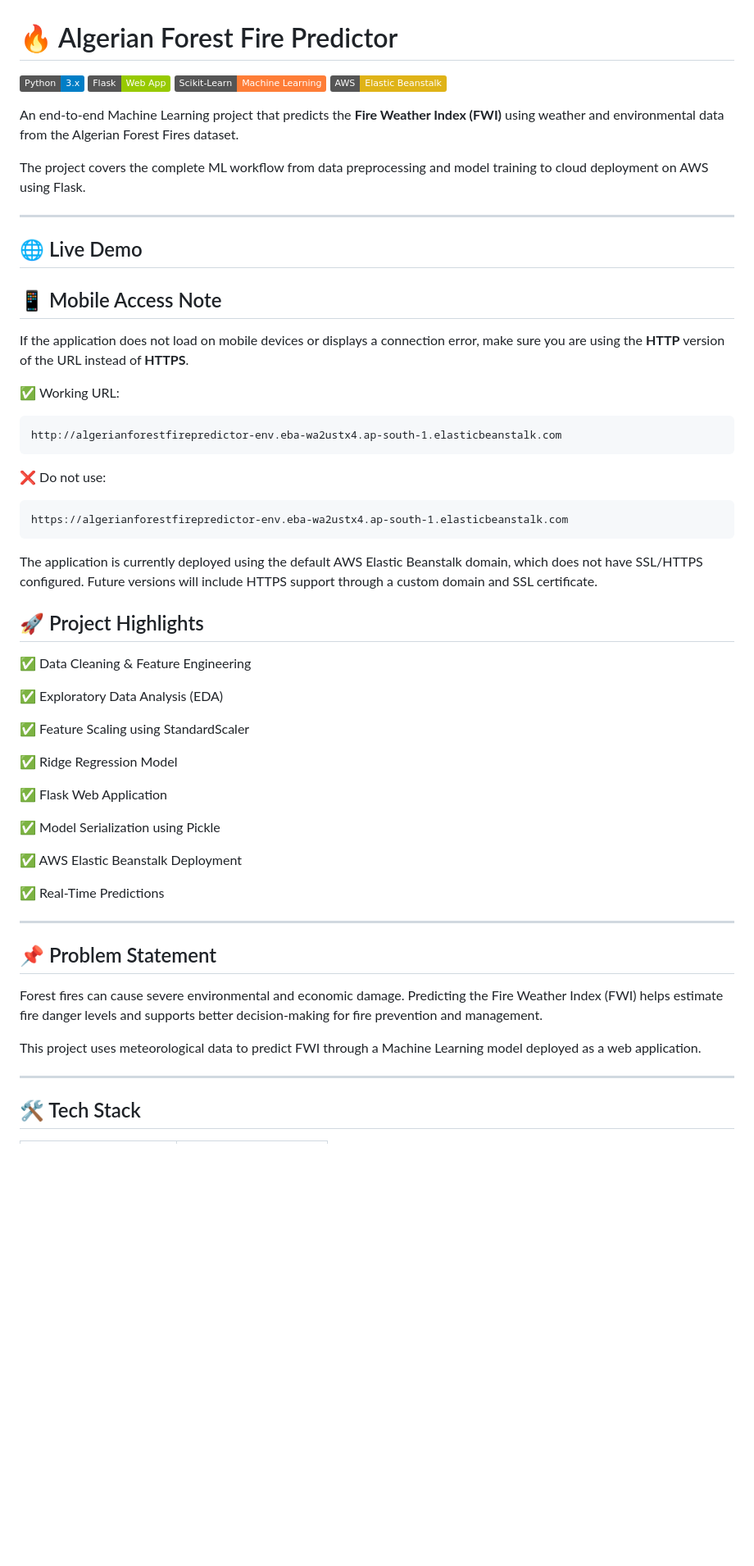
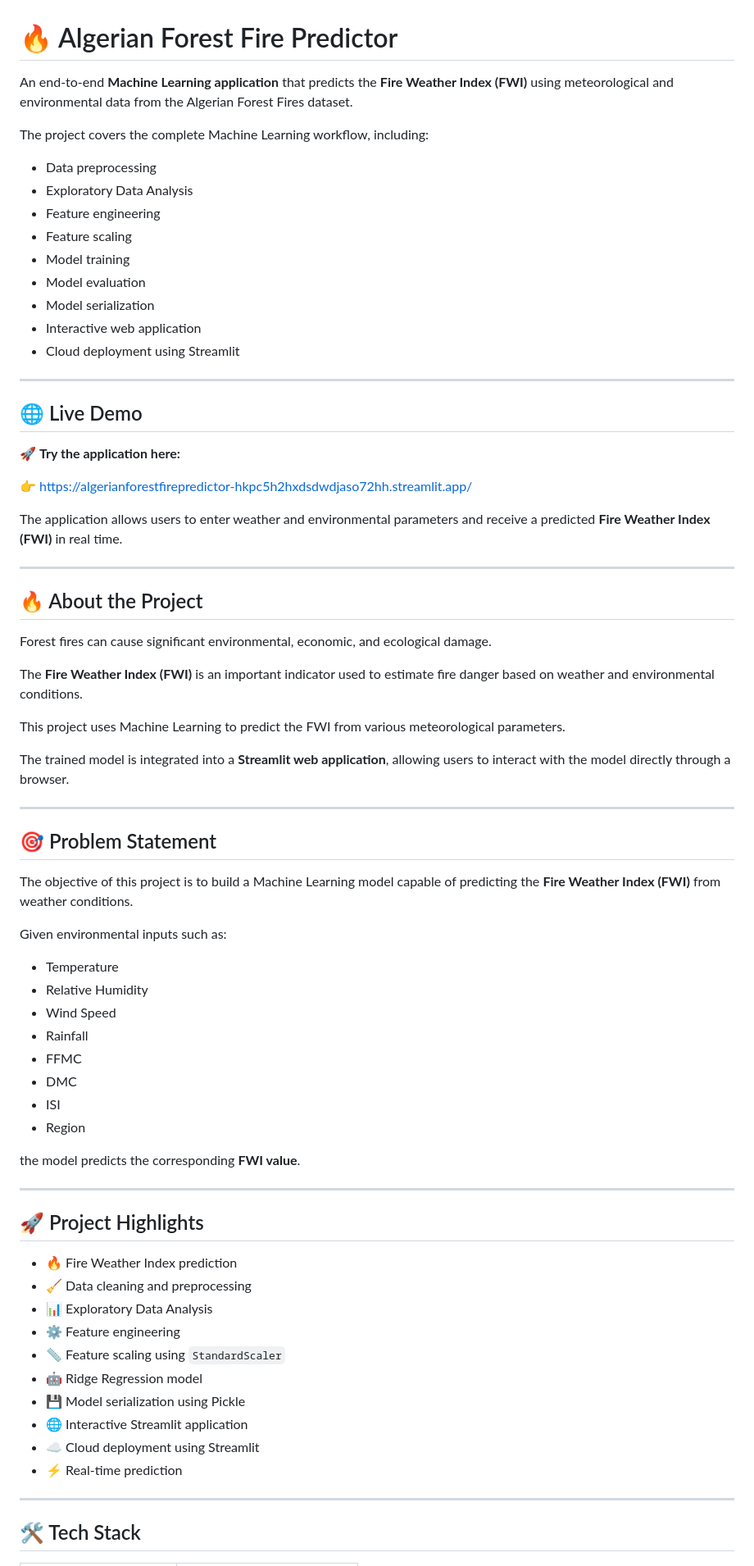
Before and after one commit to Souravs-Codes/Algerian_ForestFire_Predictor, a Markdown page: README.md, the part around one of its changes. Shown at 82% size. Drawn GitHub-style; badges without logos; blank space fills up the shorter version.

````diff
--- a/README.md
+++ b/README.md
@@ -1,62 +1,74 @@
 # 🔥 Algerian Forest Fire Predictor
 
-![Python](https://img.shields.io/badge/Python-3.x-blue)
-![Flask](https://img.shields.io/badge/Flask-Web_App-green)
-![Scikit-Learn](https://img.shields.io/badge/Scikit--Learn-Machine_Learning-orange)
-![AWS](https://img.shields.io/badge/AWS-Elastic_Beanstalk-yellow)
+An end-to-end **Machine Learning application** that predicts the **Fire Weather Index (FWI)** using meteorological and environmental data from the Algerian Forest Fires dataset.
 
-An end-to-end Machine Learning project that predicts the **Fire Weather Index (FWI)** using weather and environmental data from the Algerian Forest Fires dataset.
+The project covers the complete Machine Learning workflow, including:
 
-The project covers the complete ML workflow from data preprocessing and model training to cloud deployment on AWS using Flask.
+- Data preprocessing
+- Exploratory Data Analysis
+- Feature engineering
+- Feature scaling
+- Model training
+- Model evaluation
+- Model serialization
+- Interactive web application
+- Cloud deployment using Streamlit
 
 ---
 
 ## 🌐 Live Demo
 
-## 📱 Mobile Access Note
+🚀 **Try the application here:**
 
-If the application does not load on mobile devices or displays a connection error, make sure you are using the **HTTP** version of the URL instead of **HTTPS**.
+👉 https://algerianforestfirepredictor-hkpc5h2hxdsdwdjaso72hh.streamlit.app/
 
-✅ Working URL:
+The application allows users to enter weather and environmental parameters and receive a predicted **Fire Weather Index (FWI)** in real time.
 
-```text
-http://algerianforestfirepredictor-env.eba-wa2ustx4.ap-south-1.elasticbeanstalk.com
-```
+---
 
-❌ Do not use:
+## 🔥 About the Project
 
-```text
-https://algerianforestfirepredictor-env.eba-wa2ustx4.ap-south-1.elasticbeanstalk.com
-```
+Forest fires can cause significant environmental, economic, and ecological damage.
 
-The application is currently deployed using the default AWS Elastic Beanstalk domain, which does not have SSL/HTTPS configured. Future versions will include HTTPS support through a custom domain and SSL certificate.
+The **Fire Weather Index (FWI)** is an important indicator used to estimate fire danger based on weather and environmental conditions.
 
+This project uses Machine Learning to predict the FWI from various meteorological parameters.
+
+The trained model is integrated into a **Streamlit web application**, allowing users to interact with the model directly through a browser.
+
+---
+
+## 🎯 Problem Statement
+
+The objective of this project is to build a Machine Learning model capable of predicting the **Fire Weather Index (FWI)** from weather conditions.
+
+Given environmental inputs such as:
+
+- Temperature
+- Relative Humidity
+- Wind Speed
+- Rainfall
+- FFMC
+- DMC
+- ISI
+- Region
+
+the model predicts the corresponding **FWI value**.
+
+---
 
 ## 🚀 Project Highlights
 
-✅ Data Cleaning & Feature Engineering
-
-✅ Exploratory Data Analysis (EDA)
-
-✅ Feature Scaling using StandardScaler
-
-✅ Ridge Regression Model
-
-✅ Flask Web Application
-
-✅ Model Serialization using Pickle
-
-✅ AWS Elastic Beanstalk Deployment
-
-✅ Real-Time Predictions
-
----
-
-## 📌 Problem Statement
-
-Forest fires can cause severe environmental and economic damage. Predicting the Fire Weather Index (FWI) helps estimate fire danger levels and supports better decision-making for fire prevention and management.
-
-This project uses meteorological data to predict FWI through a Machine Learning model deployed as a web application.
+- 🔥 Fire Weather Index prediction
+- 🧹 Data cleaning and preprocessing
+- 📊 Exploratory Data Analysis
+- ⚙️ Feature engineering
+- 📏 Feature scaling using `StandardScaler`
+- 🤖 Ridge Regression model
+- 💾 Model serialization using Pickle
+- 🌐 Interactive Streamlit application
+- ☁️ Cloud deployment using Streamlit
+- ⚡ Real-time prediction
 
 ---
 
````
Also changed, not shown: other parts of README.md (+69 -194 lines).
